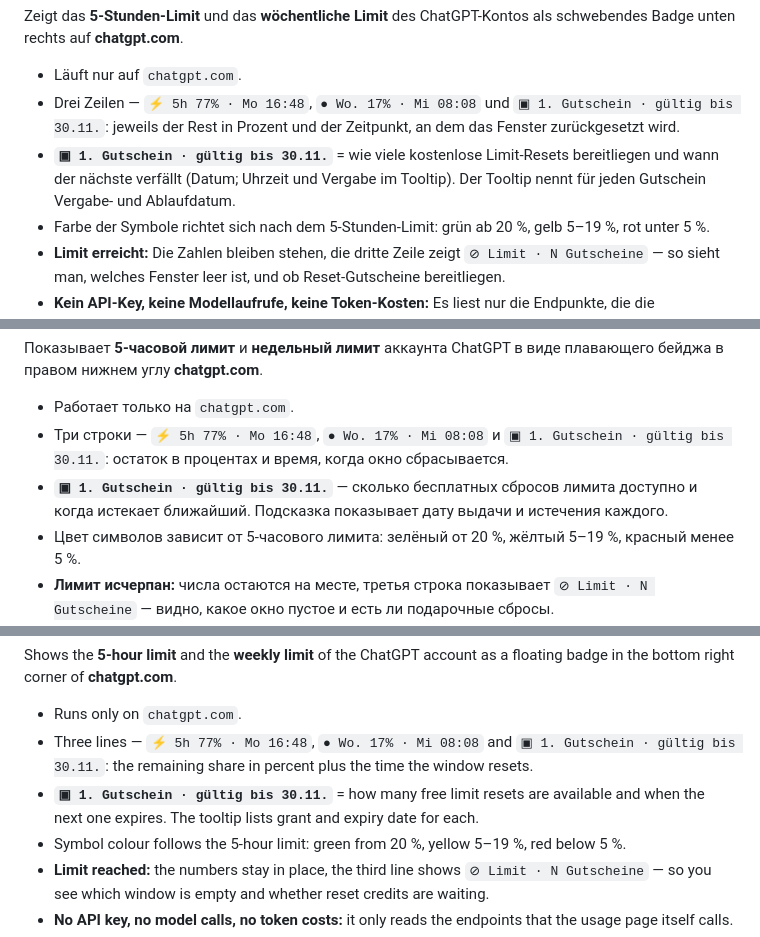
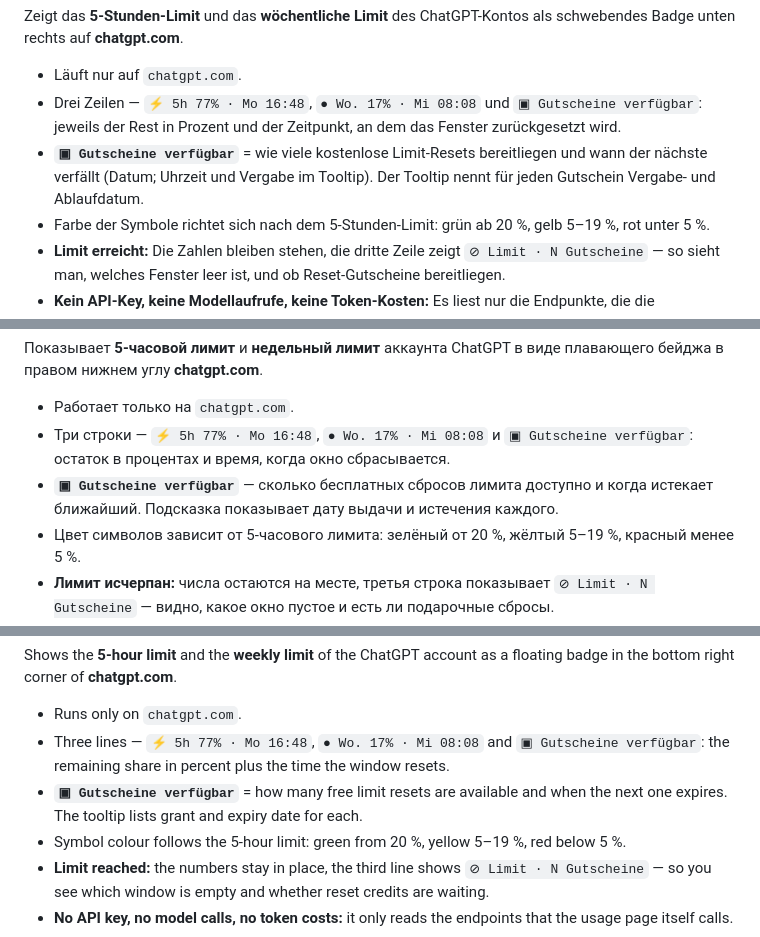
Before and after one commit to immerzu/xCodex-Costs, a Markdown page: description.md, 3 parts joined by grey strips. Rendered like a GitHub page.

```diff
--- a/description.md
+++ b/description.md
@@ -1,8 +1,8 @@
 Zeigt das **5-Stunden-Limit** und das **wöchentliche Limit** des ChatGPT-Kontos als schwebendes Badge unten rechts auf **chatgpt.com**.
 
 - Läuft nur auf `chatgpt.com`.
-- Drei Zeilen — `⚡ 5h 77% · Mo 16:48`, `● Wo. 17% · Mi 08:08` und `▣ 1. Gutschein · gültig bis 30.11.`: jeweils der Rest in Prozent und der Zeitpunkt, an dem das Fenster zurückgesetzt wird.
-- **`▣ 1. Gutschein · gültig bis 30.11.`** = wie viele kostenlose Limit-Resets bereitliegen und wann der nächste verfällt (Datum; Uhrzeit und Vergabe im Tooltip). Der Tooltip nennt für jeden Gutschein Vergabe- und Ablaufdatum.
+- Drei Zeilen — `⚡ 5h 77% · Mo 16:48`, `● Wo. 17% · Mi 08:08` und `▣ Gutscheine verfügbar`: jeweils der Rest in Prozent und der Zeitpunkt, an dem das Fenster zurückgesetzt wird.
+- **`▣ Gutscheine verfügbar`** = wie viele kostenlose Limit-Resets bereitliegen und wann der nächste verfällt (Datum; Uhrzeit und Vergabe im Tooltip). Der Tooltip nennt für jeden Gutschein Vergabe- und Ablaufdatum.
 - Farbe der Symbole richtet sich nach dem 5-Stunden-Limit: grün ab 20 %, gelb 5–19 %, rot unter 5 %.
 - **Limit erreicht:** Die Zahlen bleiben stehen, die dritte Zeile zeigt `⊘ Limit · N Gutscheine` — so sieht man, welches Fenster leer ist, und ob Reset-Gutscheine bereitliegen.
 - **Kein API-Key, keine Modellaufrufe, keine Token-Kosten:** Es liest nur die Endpunkte, die die Nutzungsseite selbst aufruft.
@@ -15,8 +15,8 @@ Der Endpunkt ist intern und kann sich ändern — dann zeigt das Badge einen Feh
 Показывает **5-часовой лимит** и **недельный лимит** аккаунта ChatGPT в виде плавающего бейджа в правом нижнем углу **chatgpt.com**.
 
 - Работает только на `chatgpt.com`.
-- Три строки — `⚡ 5h 77% · Mo 16:48`, `● Wo. 17% · Mi 08:08` и `▣ 1. Gutschein · gültig bis 30.11.`: остаток в процентах и время, когда окно сбрасывается.
-- **`▣ 1. Gutschein · gültig bis 30.11.`** — сколько бесплатных сбросов лимита доступно и когда истекает ближайший. Подсказка показывает дату выдачи и истечения каждого.
+- Три строки — `⚡ 5h 77% · Mo 16:48`, `● Wo. 17% · Mi 08:08` и `▣ Gutscheine verfügbar`: остаток в процентах и время, когда окно сбрасывается.
+- **`▣ Gutscheine verfügbar`** — сколько бесплатных сбросов лимита доступно и когда истекает ближайший. Подсказка показывает дату выдачи и истечения каждого.
 - Цвет символов зависит от 5-часового лимита: зелёный от 20 %, жёлтый 5–19 %, красный менее 5 %.
 - **Лимит исчерпан:** числа остаются на месте, третья строка показывает `⊘ Limit · N Gutscheine` — видно, какое окно пустое и есть ли подарочные сбросы.
 - **Без API-ключа, без вызовов моделей, без расходов на токены:** читаются только эндпоинты, которые запрашивает сама страница использования.
@@ -29,8 +29,8 @@ Der Endpunkt ist intern und kann sich ändern — dann zeigt das Badge einen Feh
 Shows the **5-hour limit** and the **weekly limit** of the ChatGPT account as a floating badge in the bottom right corner of **chatgpt.com**.
 
 - Runs only on `chatgpt.com`.
-- Three lines — `⚡ 5h 77% · Mo 16:48`, `● Wo. 17% · Mi 08:08` and `▣ 1. Gutschein · gültig bis 30.11.`: the remaining share in percent plus the time the window resets.
-- **`▣ 1. Gutschein · gültig bis 30.11.`** = how many free limit resets are available and when the next one expires. The tooltip lists grant and expiry date for each.
+- Three lines — `⚡ 5h 77% · Mo 16:48`, `● Wo. 17% · Mi 08:08` and `▣ Gutscheine verfügbar`: the remaining share in percent plus the time the window resets.
+- **`▣ Gutscheine verfügbar`** = how many free limit resets are available and when the next one expires. The tooltip lists grant and expiry date for each.
 - Symbol colour follows the 5-hour limit: green from 20 %, yellow 5–19 %, red below 5 %.
 - **Limit reached:** the numbers stay in place, the third line shows `⊘ Limit · N Gutscheine` — so you see which window is empty and whether reset credits are waiting.
 - **No API key, no model calls, no token costs:** it only reads the endpoints that the usage page itself calls.
```
Also changed, not shown: CHANGELOG.md (+5 -0 lines), README.md (+3 -3 lines), docs/badge.png, 2 other files.
